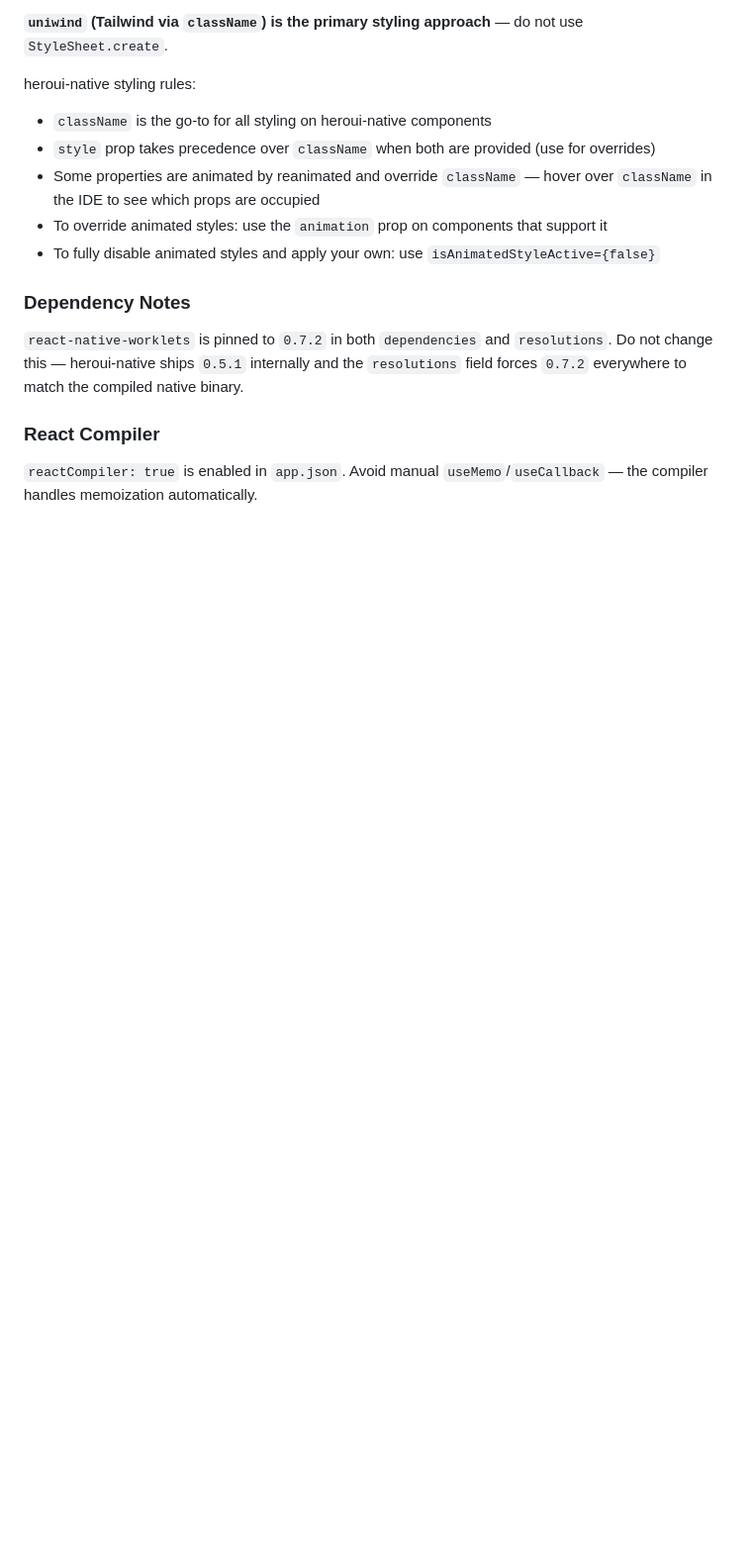
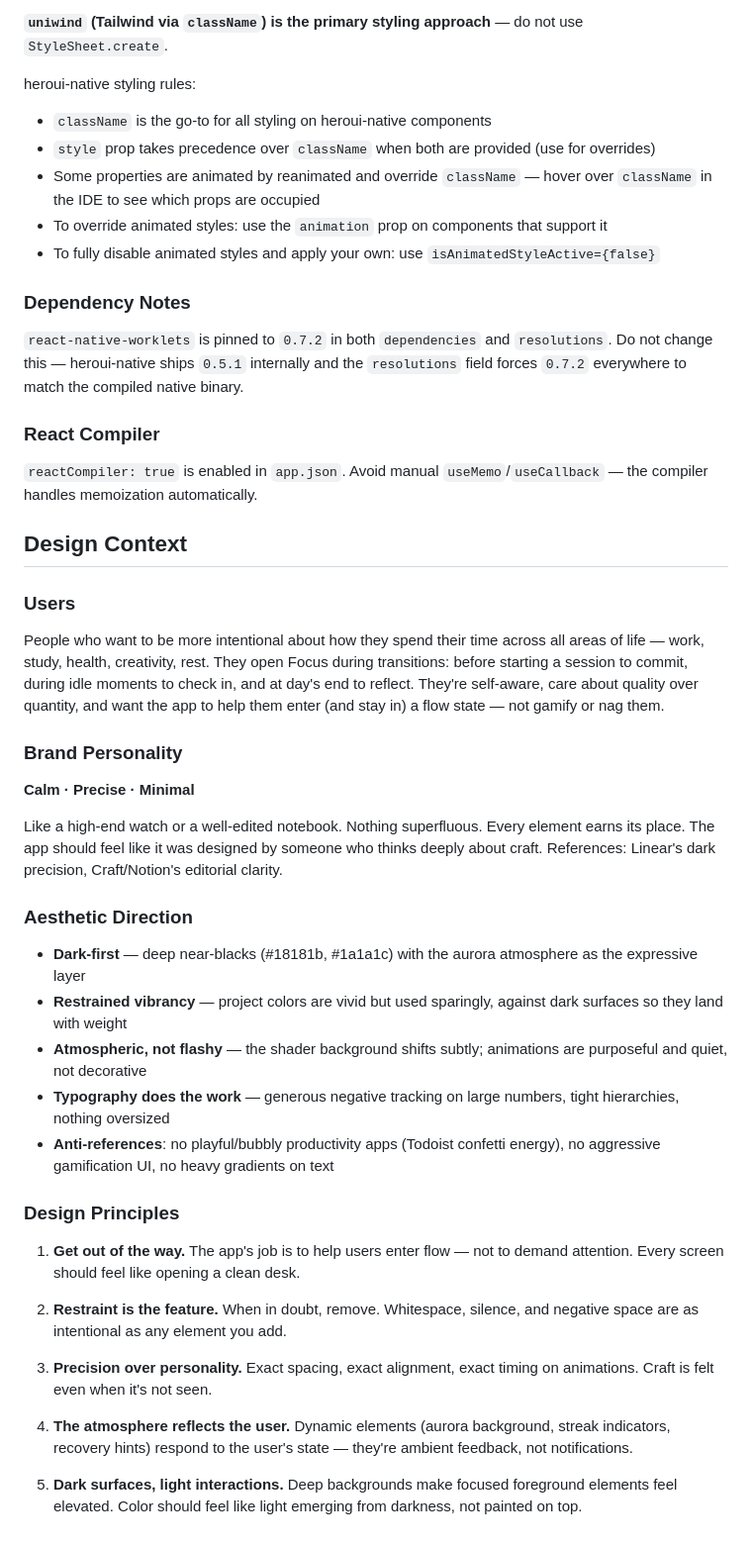
Before and after one commit to aexomir/Chrona, a Markdown page: CLAUDE.md, the part around the change. Shown at 99% size. Drawn GitHub-style; blank space fills up the shorter version.

Commit message:
feat: introduce design context documentation

```diff
--- a/CLAUDE.md
+++ b/CLAUDE.md
@@ -72,3 +72,32 @@ heroui-native styling rules:
 ### React Compiler
 
 `reactCompiler: true` is enabled in `app.json`. Avoid manual `useMemo`/`useCallback` — the compiler handles memoization automatically.
+
+## Design Context
+
+### Users
+People who want to be more intentional about how they spend their time across all areas of life — work, study, health, creativity, rest. They open Focus during transitions: before starting a session to commit, during idle moments to check in, and at day's end to reflect. They're self-aware, care about quality over quantity, and want the app to help them enter (and stay in) a flow state — not gamify or nag them.
+
+### Brand Personality
+**Calm · Precise · Minimal**
+
+Like a high-end watch or a well-edited notebook. Nothing superfluous. Every element earns its place. The app should feel like it was designed by someone who thinks deeply about craft. References: Linear's dark precision, Craft/Notion's editorial clarity.
+
+### Aesthetic Direction
+- **Dark-first** — deep near-blacks (#18181b, #1a1a1c) with the aurora atmosphere as the expressive layer
+- **Restrained vibrancy** — project colors are vivid but used sparingly, against dark surfaces so they land with weight
+- **Atmospheric, not flashy** — the shader background shifts subtly; animations are purposeful and quiet, not decorative
+- **Typography does the work** — generous negative tracking on large numbers, tight hierarchies, nothing oversized
+- **Anti-references**: no playful/bubbly productivity apps (Todoist confetti energy), no aggressive gamification UI, no heavy gradients on text
+
+### Design Principles
+
+1. **Get out of the way.** The app's job is to help users enter flow — not to demand attention. Every screen should feel like opening a clean desk.
+
+2. **Restraint is the feature.** When in doubt, remove. Whitespace, silence, and negative space are as intentional as any element you add.
+
+3. **Precision over personality.** Exact spacing, exact alignment, exact timing on animations. Craft is felt even when it's not seen.
+
+4. **The atmosphere reflects the user.** Dynamic elements (aurora background, streak indicators, recovery hints) respond to the user's state — they're ambient feedback, not notifications.
+
+5. **Dark surfaces, light interactions.** Deep backgrounds make focused foreground elements feel elevated. Color should feel like light emerging from darkness, not painted on top.
```
Also changed, not shown: .impeccable.md (added, +28 -0 lines).
